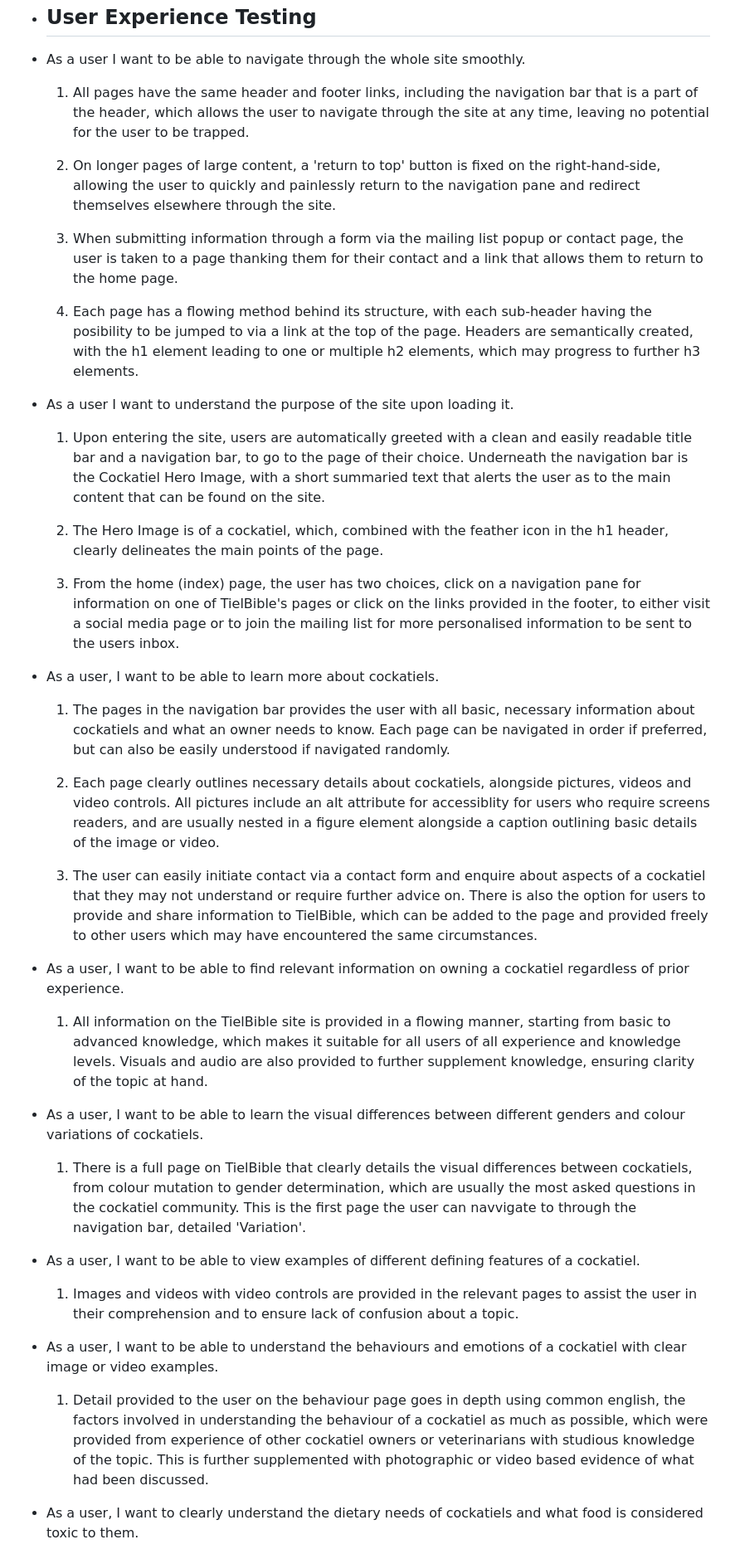
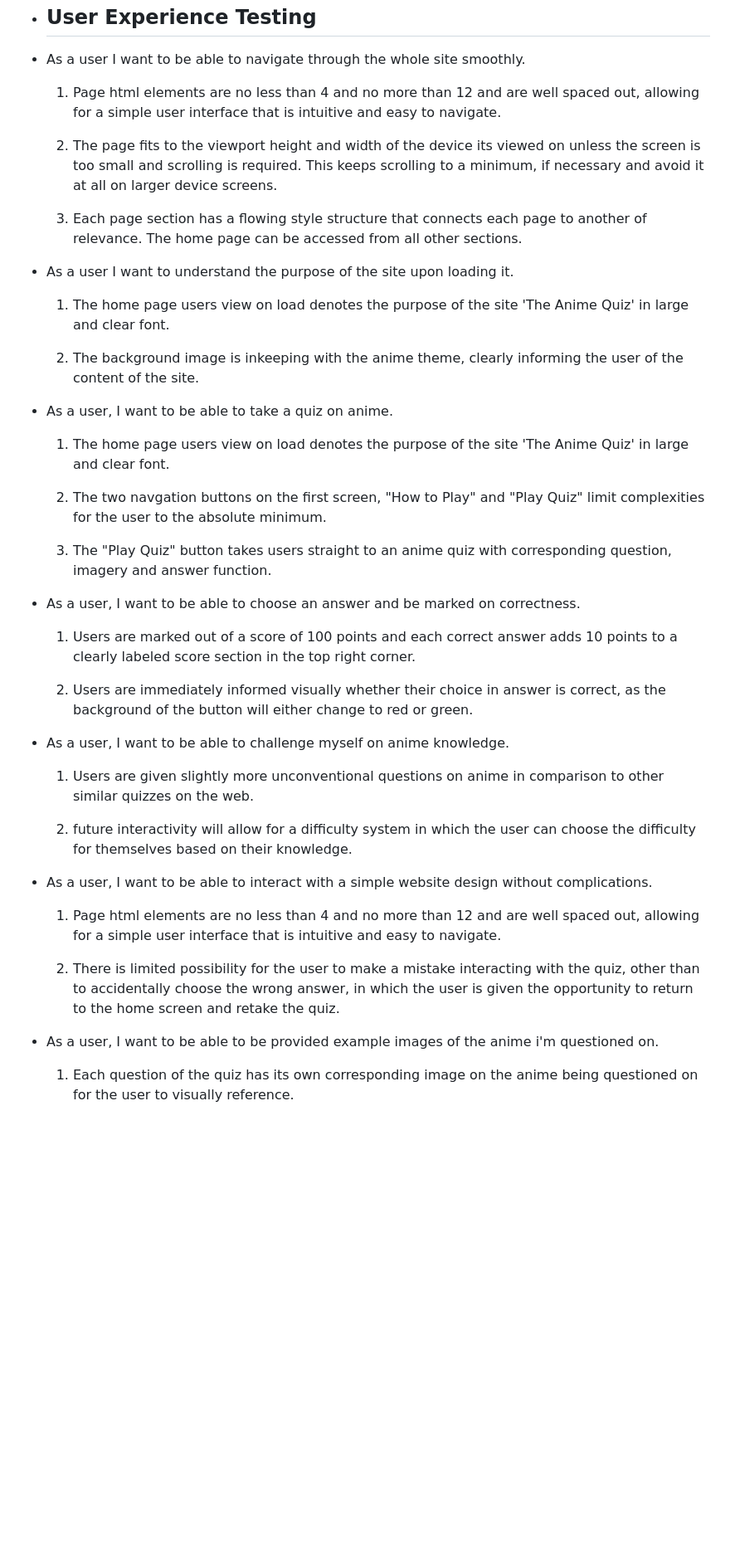
Before and after one commit to Bunkit18/The-Anime-Quiz-Javascript-Milestone-Project-2, a Markdown page: README.md, the part around the change printed below. Shown: that part at 83% size. Rendered like a GitHub page; blank space fills up the shorter version.

Commit message:
Added User experience testing section to the readme file

```diff
--- a/README.md
+++ b/README.md
@@ -248,46 +248,45 @@ Upon finalisation of The Anime Quiz, the site passed its responsiveness tests th
 
 * As a user I want to be able to navigate through the whole site smoothly.
 
-    1. All pages have the same header and footer links, including the navigation bar that is a part of the header, which allows the user to navigate through the site at any time, leaving no potential for the user to be trapped.
+    1. Page html elements are no less than 4 and no more than 12 and are well spaced out, allowing for a simple user interface that is intuitive and easy to navigate.
 
-    2. On longer pages of large content, a 'return to top' button is fixed on the right-hand-side, allowing the user to quickly and painlessly return to the navigation pane and redirect themselves elsewhere through the site.
+    2. The page fits to the viewport height and width of the device its viewed on unless the screen is too small and scrolling is required. This keeps scrolling to a minimum, if necessary and avoid it at all on larger device screens.
 
-    3. When submitting information through a form via the mailing list popup or contact page, the user is taken to a page thanking them for their contact and a link that allows them to return to the home page.
-
-    4. Each page has a flowing method behind its structure, with each sub-header having the posibility to be jumped to via a link at the top of the page. Headers are semantically created, with the h1 element leading to one or multiple h2 elements, which may progress to further h3 elements.
+    3. Each page section has a flowing style structure that connects each page to another of relevance. The home page can be accessed from all other sections.
 
 * As a user I want to understand the purpose of the site upon loading it.
 
-    1. Upon entering the site, users are automatically greeted with a clean and easily readable title bar and a navigation bar, to go to the page of their choice. Underneath the navigation bar is the Cockatiel Hero Image, with a short summaried text that alerts the user as to the main content that can be found on the site.
+    1. The home page users view on load denotes the purpose of the site 'The Anime Quiz' in large and clear font.
 
-    2. The Hero Image is of a cockatiel, which, combined with the feather icon in the h1 header, clearly delineates the main points of the page.
+    2. The background image is inkeeping with the anime theme, clearly informing the user of the content of the site.
 
-    3. From the home (index) page, the user has two choices, click on a navigation pane for information on one of TielBible's pages or click on the links provided in the footer, to either visit a social media page or to join the mailing list for more personalised information to be sent to the users inbox.
+* As a user, I want to be able to take a quiz on anime.
 
-* As a user, I want to be able to learn more about cockatiels.
+    1. The home page users view on load denotes the purpose of the site 'The Anime Quiz' in large and clear font.
 
-    1. The pages in the navigation bar provides the user with all basic, necessary information about cockatiels and what an owner needs to know. Each page can be navigated in order if preferred, but can also be easily understood if navigated randomly.
+    2. The two navgation buttons on the first screen, "How to Play" and "Play Quiz" limit complexities for the user to the absolute minimum.
 
-    2. Each page clearly outlines necessary details about cockatiels, alongside pictures, videos and video controls. All pictures include an alt attribute for accessiblity for users who require screens readers, and are usually nested in a figure element alongside a caption outlining basic details of the image or video.
+    3. The "Play Quiz" button takes users straight to an anime quiz with corresponding question, imagery and answer function.
 
-    3. The user can easily initiate contact via a contact form and enquire about aspects of a cockatiel that they may not understand or require further advice on. There is also the option for users to provide and share information to TielBible, which can be added to the page and provided freely to other users which may have encountered the same circumstances.
+* As a user, I want to be able to choose an answer and be marked on correctness.
 
-* As a user, I want to be able to find relevant information on owning a cockatiel regardless of prior experience.
+    1. Users are marked out of a score of 100 points and each correct answer adds 10 points to a clearly labeled score section in the top right corner.
 
+    2. Users are immediately informed visually whether their choice in answer is correct, as the background of the button will either change to red or green.
 
-    1. All information on the TielBible site is provided in a flowing manner, starting from basic to advanced knowledge, which makes it suitable for all users of all experience and knowledge levels. Visuals and audio are also provided to further supplement knowledge, ensuring clarity of the topic at hand.
+* As a user, I want to be able to challenge myself on anime knowledge.
 
-* As a user, I want to be able to learn the visual differences between different genders and colour variations of cockatiels.
+    1. Users are given slightly more unconventional questions on anime in comparison to other similar quizzes on the web.
 
-    1. There is a full page on TielBible that clearly details the visual differences between cockatiels, from colour mutation to gender determination, which are usually the most asked questions in the cockatiel community. This is the first page the user can navvigate to through the navigation bar, detailed 'Variation'.
+    2. future interactivity will allow for a difficulty system in which the user can choose the difficulty for themselves based on their knowledge.
 
-* As a user, I want to be able to view examples of different defining features of a cockatiel.
+* As a user, I want to be able to interact with a simple website design without complications.
 
-    1. Images and videos with video controls are provided in the relevant pages to assist the user in their comprehension and to ensure lack of confusion about a topic.
+    1. Page html elements are no less than 4 and no more than 12 and are well spaced out, allowing for a simple user interface that is intuitive and easy to navigate.
 
-* As a user, I want to be able to understand the behaviours and emotions of a cockatiel with clear image or video examples.
+    2. There is limited possibility for the user to make a mistake interacting with the quiz, other than to accidentally choose the wrong answer, in which the user is given the opportunity to return to the home screen and retake the quiz.
 
-    1. Detail provided to the user on the behaviour page goes in depth using common english, the factors involved in understanding the behaviour of a cockatiel as much as possible, which were provided from experience of other cockatiel owners or veterinarians with studious knowledge of the topic. This is further supplemented with photographic or video based evidence of what had been discussed.
+* As a user, I want to be able to be provided example images of the anime i'm questioned on.
 
-* As a user, I want to clearly understand the dietary needs of cockatiels and what food is considered toxic to them.
+    1. Each question of the quiz has its own corresponding image on the anime being questioned on for the user to visually reference.
 
```
Also changed, not shown: other parts of README.md (+4 -18 lines).
